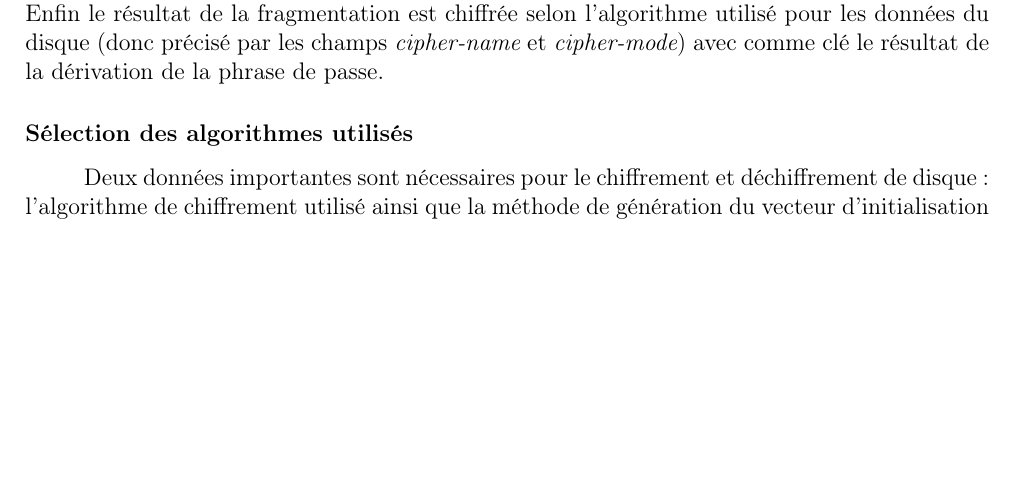
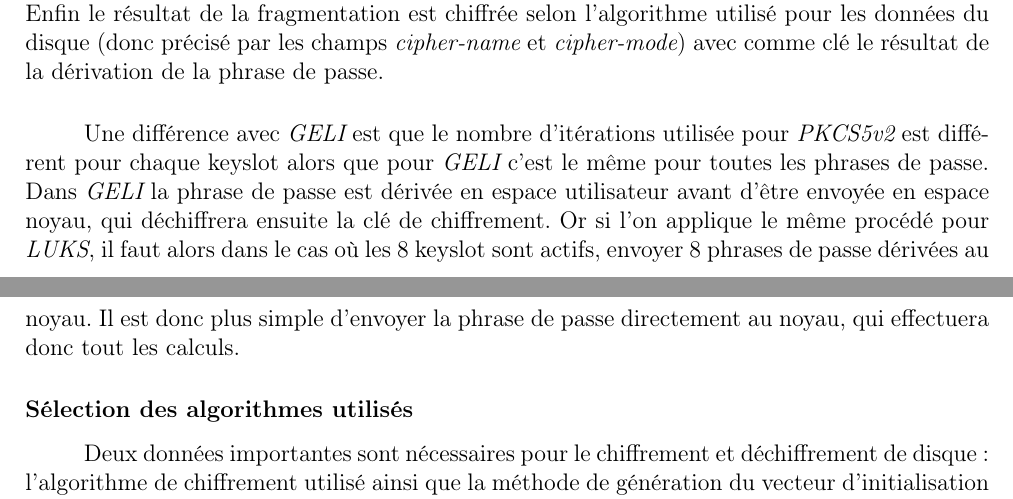
Before and after one commit to PFE-geom-luks/rapport, a LaTeX document (rapport.tex, which reads choix_developpement/choix_developpement.tex): part of page 13 of 20 before the commit and two parts of pages 13 and 14 of 20 after it, the two joined at a grey line, cut so that both start at the same text, the shorter picture padded with empty space. Compiled offline with pdfLaTeX.

Commit message:
add decision of passphrase transition from userland to kernel

```diff
--- a/choix_developpement/choix_developpement.tex
+++ b/choix_developpement/choix_developpement.tex
@@ -157,6 +157,17 @@ pour les données du disque (donc précisé par les champs {\em cipher-name} et
 {\em cipher-mode}) avec comme clé le résultat de la dérivation de la phrase de
 passe.
 
+\paragraph{}
+Une différence avec {\em GELI} est que le nombre d'itérations utilisée pour
+{\em PKCS5v2} est différent pour chaque keyslot alors que pour {\em GELI} c'est
+le même pour toutes les phrases de passe.
+Dans {\em GELI} la phrase de passe est dérivée en espace utilisateur avant
+d'être envoyée en espace noyau, qui déchiffrera ensuite la clé de chiffrement.
+Or si l'on applique le même procédé pour {\em LUKS}, il faut alors dans le cas
+où les 8 keyslot sont actifs, envoyer 8 phrases de passe dérivées au noyau.
+Il est donc plus simple d'envoyer la phrase de passe directement au noyau, qui
+effectuera donc tout les calculs.
+
 \subsubsection{Sélection des algorithmes utilisés}
 \paragraph{}
 Deux données importantes sont nécessaires pour le chiffrement et déchiffrement
```
